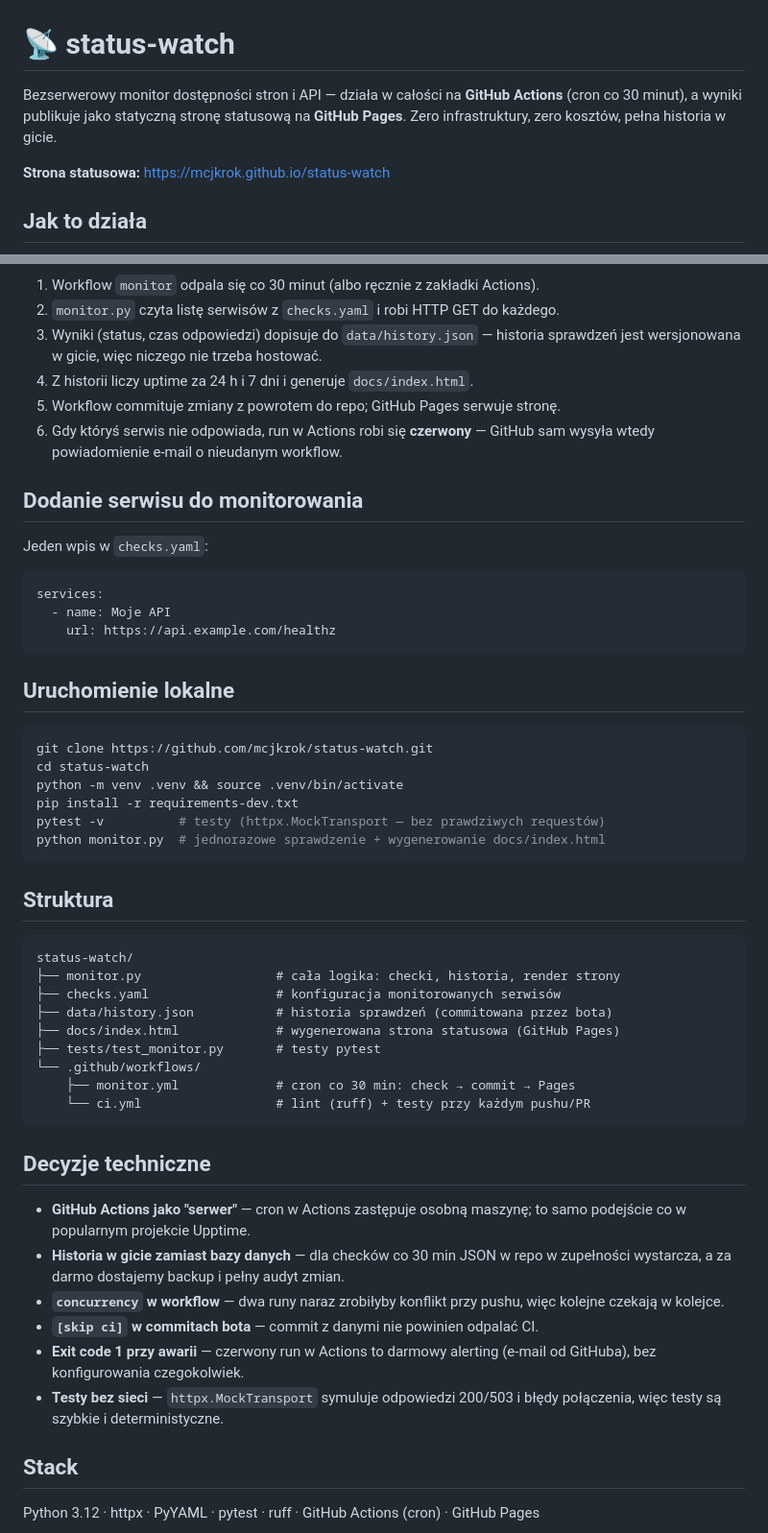
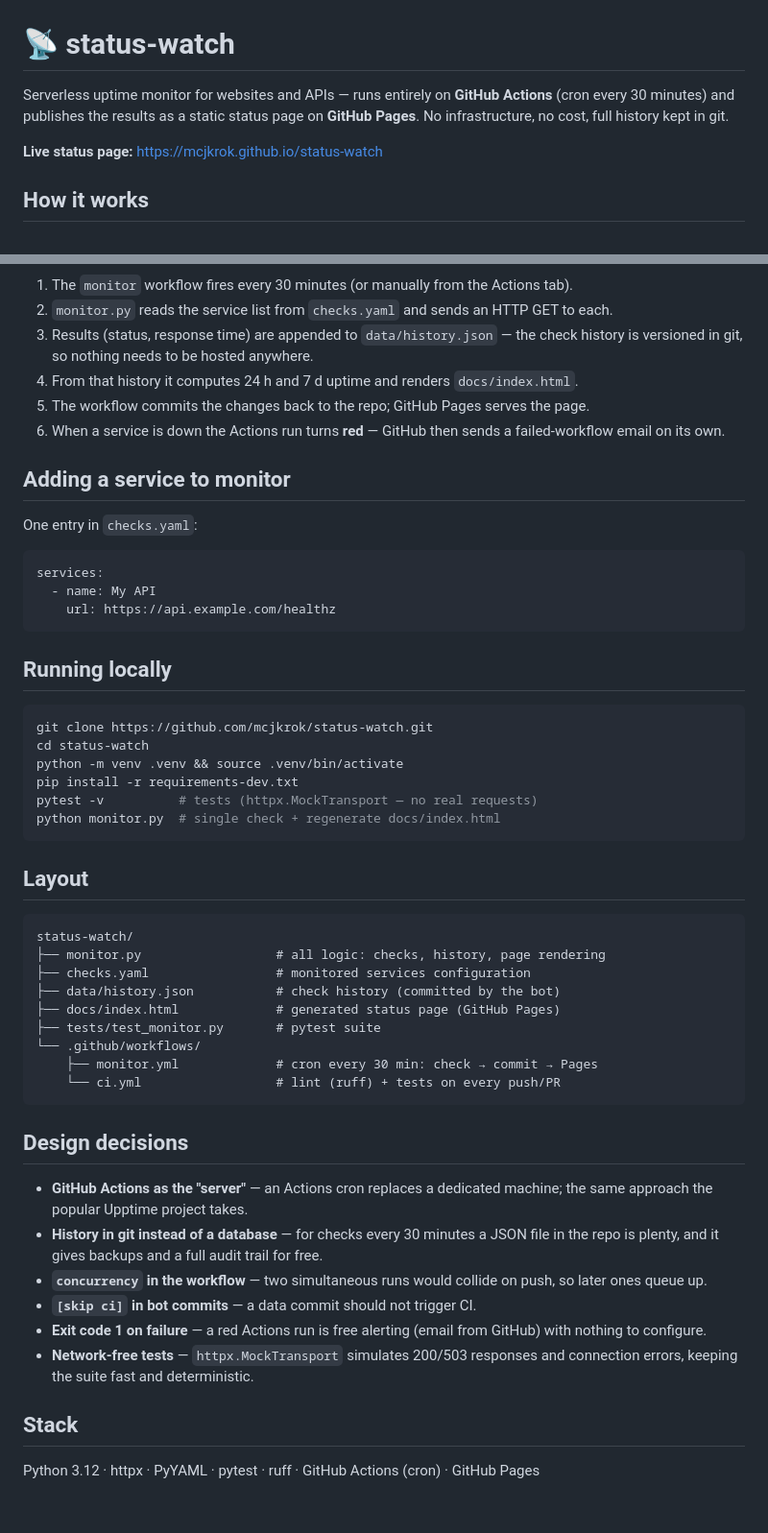
Before and after one commit to mcjkrok/status-watch, a Markdown page: README.md, 2 parts joined by grey strips. Shown at 96% size. Rendered like a GitHub page; blank space fills up the shorter version.

Commit message:
Rewrite README in English
Co-Authored-By: Claude Fable 5 <noreply@anthropic.com>

````diff
--- a/README.md
+++ b/README.md
@@ -1,12 +1,12 @@
 # 📡 status-watch
 
-Bezserwerowy monitor dostępności stron i API — działa w całości na **GitHub Actions**
-(cron co 30 minut), a wyniki publikuje jako statyczną stronę statusową na
-**GitHub Pages**. Zero infrastruktury, zero kosztów, pełna historia w gicie.
+Serverless uptime monitor for websites and APIs — runs entirely on **GitHub Actions**
+(cron every 30 minutes) and publishes the results as a static status page on
+**GitHub Pages**. No infrastructure, no cost, full history kept in git.
 
-**Strona statusowa:** https://mcjkrok.github.io/status-watch
+**Live status page:** https://mcjkrok.github.io/status-watch
 
-## Jak to działa
+## How it works
 
 ```mermaid
 flowchart LR
@@ -18,63 +18,63 @@ flowchart LR
     REPO --> PAGES[GitHub Pages]
 ```
 
-1. Workflow `monitor` odpala się co 30 minut (albo ręcznie z zakładki Actions).
-2. `monitor.py` czyta listę serwisów z `checks.yaml` i robi HTTP GET do każdego.
-3. Wyniki (status, czas odpowiedzi) dopisuje do `data/history.json` — historia
-   sprawdzeń jest wersjonowana w gicie, więc niczego nie trzeba hostować.
-4. Z historii liczy uptime za 24 h i 7 dni i generuje `docs/index.html`.
-5. Workflow commituje zmiany z powrotem do repo; GitHub Pages serwuje stronę.
-6. Gdy któryś serwis nie odpowiada, run w Actions robi się **czerwony** —
-   GitHub sam wysyła wtedy powiadomienie e-mail o nieudanym workflow.
+1. The `monitor` workflow fires every 30 minutes (or manually from the Actions tab).
+2. `monitor.py` reads the service list from `checks.yaml` and sends an HTTP GET to each.
+3. Results (status, response time) are appended to `data/history.json` — the check
+   history is versioned in git, so nothing needs to be hosted anywhere.
+4. From that history it computes 24 h and 7 d uptime and renders `docs/index.html`.
+5. The workflow commits the changes back to the repo; GitHub Pages serves the page.
+6. When a service is down the Actions run turns **red** — GitHub then sends a
+   failed-workflow email on its own.
 
-## Dodanie serwisu do monitorowania
+## Adding a service to monitor
 
-Jeden wpis w `checks.yaml`:
+One entry in `checks.yaml`:
 
 ```yaml
 services:
-  - name: Moje API
+  - name: My API
     url: https://api.example.com/healthz
 ```
 
-## Uruchomienie lokalne
+## Running locally
 
 ```bash
 git clone https://github.com/mcjkrok/status-watch.git
 cd status-watch
 python -m venv .venv && source .venv/bin/activate
 pip install -r requirements-dev.txt
-pytest -v          # testy (httpx.MockTransport — bez prawdziwych requestów)
-python monitor.py  # jednorazowe sprawdzenie + wygenerowanie docs/index.html
+pytest -v          # tests (httpx.MockTransport — no real requests)
+python monitor.py  # single check + regenerate docs/index.html
 ```
 
-## Struktura
+## Layout
 
 ```
 status-watch/
-├── monitor.py                  # cała logika: checki, historia, render strony
-├── checks.yaml                 # konfiguracja monitorowanych serwisów
-├── data/history.json           # historia sprawdzeń (commitowana przez bota)
-├── docs/index.html             # wygenerowana strona statusowa (GitHub Pages)
-├── tests/test_monitor.py       # testy pytest
+├── monitor.py                  # all logic: checks, history, page rendering
+├── checks.yaml                 # monitored services configuration
+├── data/history.json           # check history (committed by the bot)
+├── docs/index.html             # generated status page (GitHub Pages)
+├── tests/test_monitor.py       # pytest suite
 └── .github/workflows/
-    ├── monitor.yml             # cron co 30 min: check → commit → Pages
-    └── ci.yml                  # lint (ruff) + testy przy każdym pushu/PR
+    ├── monitor.yml             # cron every 30 min: check → commit → Pages
+    └── ci.yml                  # lint (ruff) + tests on every push/PR
 ```
 
-## Decyzje techniczne
+## Design decisions
 
-- **GitHub Actions jako "serwer"** — cron w Actions zastępuje osobną maszynę;
-  to samo podejście co w popularnym projekcie Upptime.
-- **Historia w gicie zamiast bazy danych** — dla checków co 30 min JSON w repo
-  w zupełności wystarcza, a za darmo dostajemy backup i pełny audyt zmian.
-- **`concurrency` w workflow** — dwa runy naraz zrobiłyby konflikt przy pushu,
-  więc kolejne czekają w kolejce.
-- **`[skip ci]` w commitach bota** — commit z danymi nie powinien odpalać CI.
-- **Exit code 1 przy awarii** — czerwony run w Actions to darmowy alerting
-  (e-mail od GitHuba), bez konfigurowania czegokolwiek.
-- **Testy bez sieci** — `httpx.MockTransport` symuluje odpowiedzi 200/503
-  i błędy połączenia, więc testy są szybkie i deterministyczne.
+- **GitHub Actions as the "server"** — an Actions cron replaces a dedicated machine;
+  the same approach the popular Upptime project takes.
+- **History in git instead of a database** — for checks every 30 minutes a JSON file
+  in the repo is plenty, and it gives backups and a full audit trail for free.
+- **`concurrency` in the workflow** — two simultaneous runs would collide on push,
+  so later ones queue up.
+- **`[skip ci]` in bot commits** — a data commit should not trigger CI.
+- **Exit code 1 on failure** — a red Actions run is free alerting (email from
+  GitHub) with nothing to configure.
+- **Network-free tests** — `httpx.MockTransport` simulates 200/503 responses and
+  connection errors, keeping the suite fast and deterministic.
 
 ## Stack
 
````
Also changed, not shown: other parts of README.md (+4 -4 lines).
